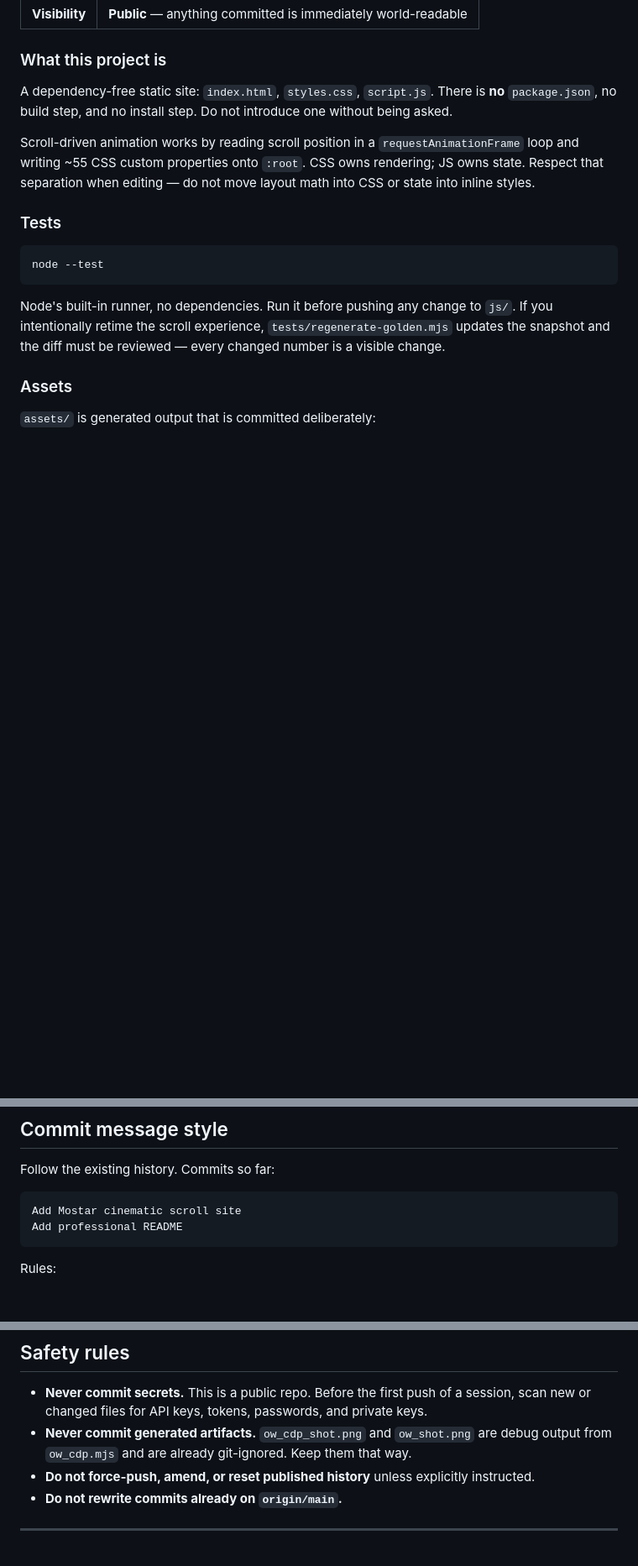
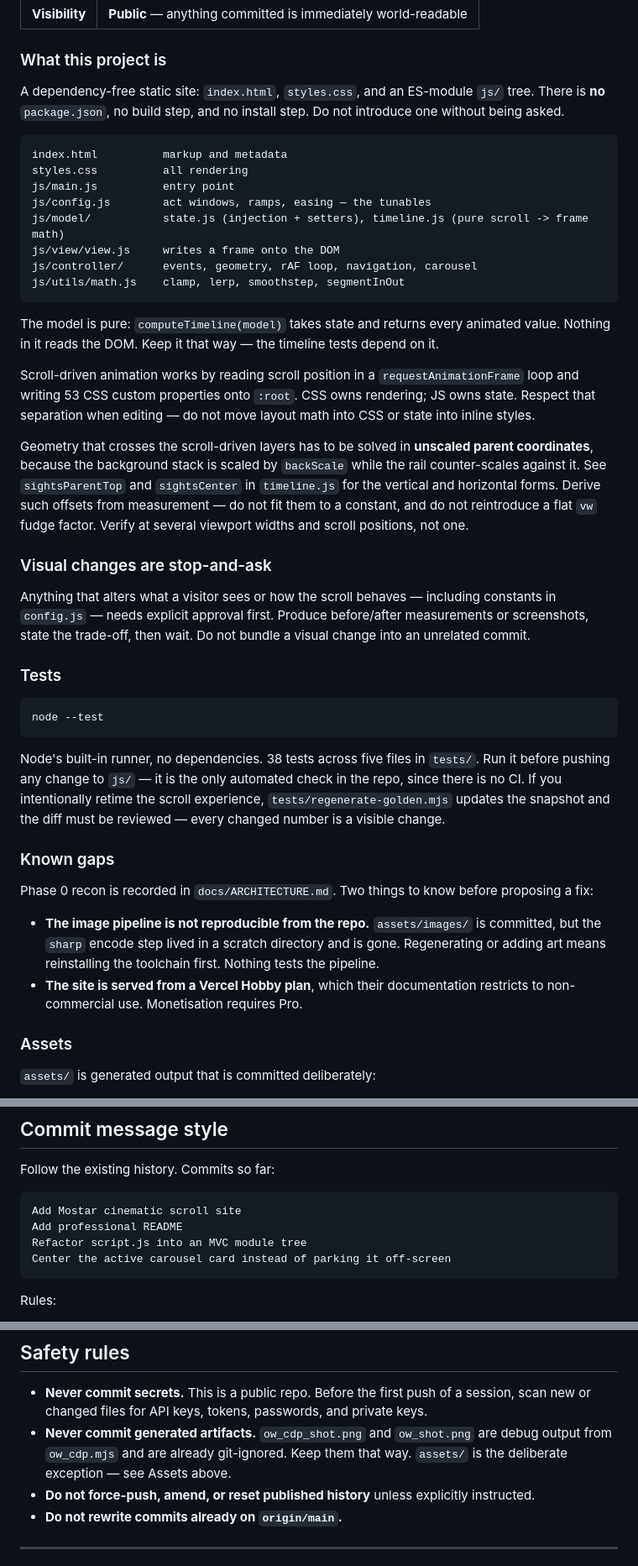
Before and after one commit to shawon2210/DEMO.Odd_World, a Markdown page: AGENTS.md, 3 parts joined by grey strips. Shown at 84% size. GitHub-like rendering; blank space fills up the shorter version.

Commit message:
Correct stale architecture notes in AGENTS.md
The file still described index.html, styles.css and script.js as the whole project,
but script.js was replaced by the js/ MVC tree in b828a78, and the property count had
drifted from ~55 to 53. Replaced it with the current module map, and recorded that the
model must stay DOM-free because the timeline tests depend on it.

Adds two rules that were missing and that would have cost time this session. Visual
changes are stop-and-ask, with the caveat that offsets crossing the scaled background
stack must be derived from measurement rather than fitted to a constant - that is what
made the carousel fix derivable. And a Known gaps section recording that the image
pipeline cannot be reproduced from the repo and that the Vercel Hobby plan restricts
commercial use, so neither surprises the next agent.

Commit history samples refreshed to real entries.

````diff
--- a/AGENTS.md
+++ b/AGENTS.md
@@ -37,12 +37,38 @@ Confirm with `git status -sb` that the branch is tracking `origin/main` and the
 
 ### What this project is
 
-A dependency-free static site: `index.html`, `styles.css`, `script.js`. There is **no**
-`package.json`, no build step, and no install step. Do not introduce one without being asked.
+A dependency-free static site: `index.html`, `styles.css`, and an ES-module `js/` tree. There is
+**no** `package.json`, no build step, and no install step. Do not introduce one without being asked.
+
+```
+index.html          markup and metadata
+styles.css          all rendering
+js/main.js          entry point
+js/config.js        act windows, ramps, easing — the tunables
+js/model/           state.js (injection + setters), timeline.js (pure scroll -> frame math)
+js/view/view.js     writes a frame onto the DOM
+js/controller/      events, geometry, rAF loop, navigation, carousel
+js/utils/math.js    clamp, lerp, smoothstep, segmentInOut
+```
+
+The model is pure: `computeTimeline(model)` takes state and returns every animated value. Nothing
+in it reads the DOM. Keep it that way — the timeline tests depend on it.
 
 Scroll-driven animation works by reading scroll position in a `requestAnimationFrame` loop and
-writing ~55 CSS custom properties onto `:root`. CSS owns rendering; JS owns state. Respect that
+writing 53 CSS custom properties onto `:root`. CSS owns rendering; JS owns state. Respect that
 separation when editing — do not move layout math into CSS or state into inline styles.
+
+Geometry that crosses the scroll-driven layers has to be solved in **unscaled parent coordinates**,
+because the background stack is scaled by `backScale` while the rail counter-scales against it.
+See `sightsParentTop` and `sightsCenter` in `timeline.js` for the vertical and horizontal forms.
+Derive such offsets from measurement — do not fit them to a constant, and do not reintroduce a
+flat `vw` fudge factor. Verify at several viewport widths and scroll positions, not one.
+
+### Visual changes are stop-and-ask
+
+Anything that alters what a visitor sees or how the scroll behaves — including constants in
+`config.js` — needs explicit approval first. Produce before/after measurements or screenshots, state
+the trade-off, then wait. Do not bundle a visual change into an unrelated commit.
 
 ### Tests
 
@@ -50,9 +76,20 @@ separation when editing — do not move layout math into CSS or state into inlin
 node --test
 ```
 
-Node's built-in runner, no dependencies. Run it before pushing any change to `js/`. If you
-intentionally retime the scroll experience, `tests/regenerate-golden.mjs` updates the snapshot and
-the diff must be reviewed — every changed number is a visible change.
+Node's built-in runner, no dependencies. 38 tests across five files in `tests/`. Run it before
+pushing any change to `js/` — it is the only automated check in the repo, since there is no CI.
+If you intentionally retime the scroll experience, `tests/regenerate-golden.mjs` updates the
+snapshot and the diff must be reviewed — every changed number is a visible change.
+
+### Known gaps
+
+Phase 0 recon is recorded in `docs/ARCHITECTURE.md`. Two things to know before proposing a fix:
+
+- **The image pipeline is not reproducible from the repo.** `assets/images/` is committed, but the
+  `sharp` encode step lived in a scratch directory and is gone. Regenerating or adding art means
+  reinstalling the toolchain first. Nothing tests the pipeline.
+- **The site is served from a Vercel Hobby plan**, which their documentation restricts to
+  non-commercial use. Monetisation requires Pro.
 
 ### Assets
 
@@ -73,6 +110,8 @@ Follow the existing history. Commits so far:
 ```
 Add Mostar cinematic scroll site
 Add professional README
+Refactor script.js into an MVC module tree
+Center the active carousel card instead of parking it off-screen
 ```
 
 Rules:
@@ -87,7 +126,8 @@ Rules:
 - **Never commit secrets.** This is a public repo. Before the first push of a session, scan new
   or changed files for API keys, tokens, passwords, and private keys.
 - **Never commit generated artifacts.** `ow_cdp_shot.png` and `ow_shot.png` are debug output from
-  `ow_cdp.mjs` and are already git-ignored. Keep them that way.
+  `ow_cdp.mjs` and are already git-ignored. Keep them that way. `assets/` is the deliberate
+  exception — see Assets above.
 - **Do not force-push, amend, or reset published history** unless explicitly instructed.
 - **Do not rewrite commits already on `origin/main`.**
 
````
